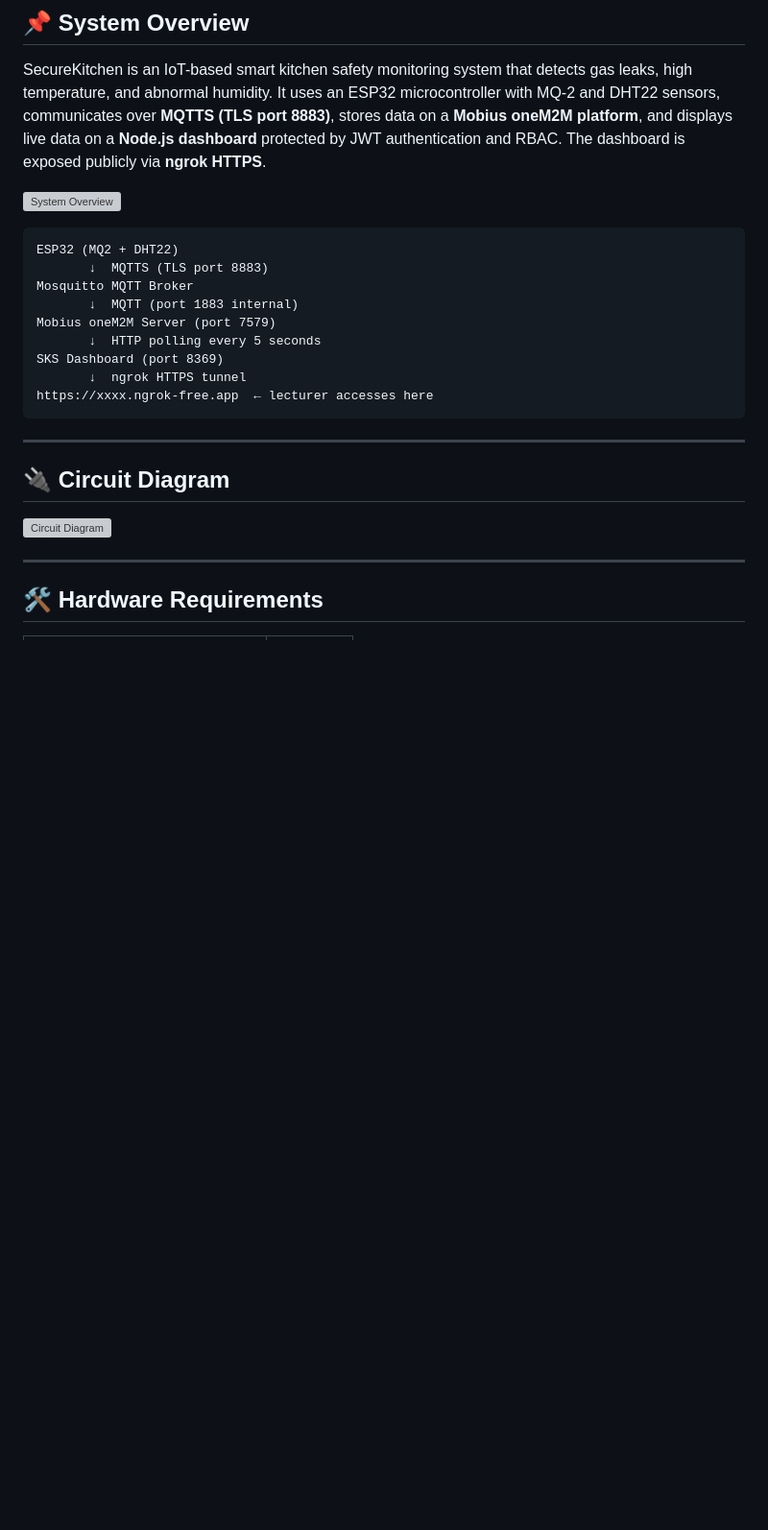
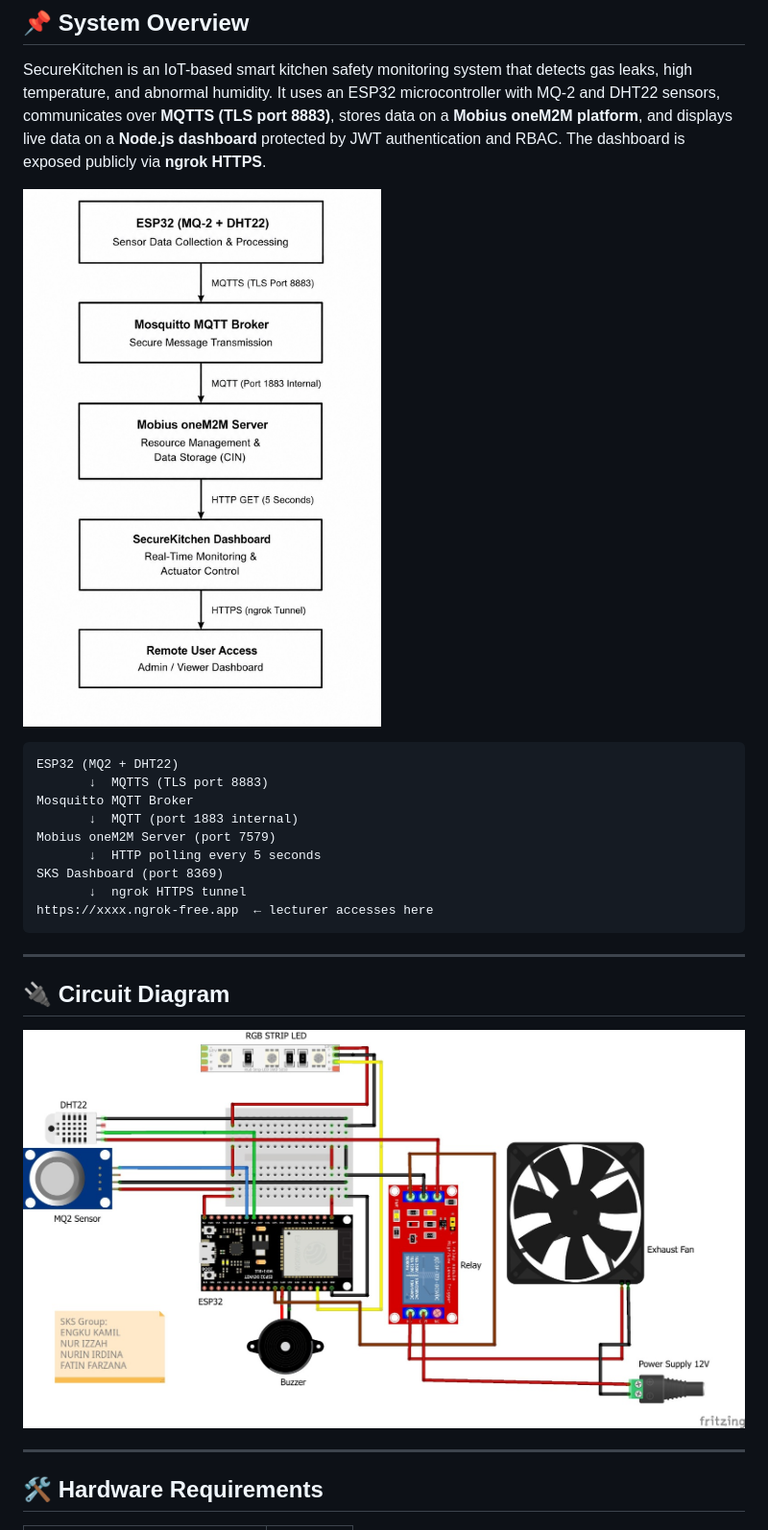
Before and after one commit to EngkuKamil02/Mar26_SKS-SecureKitchen-System, a Markdown page: README.md, the part around one of its changes. Shown at 96% size. Rendered like a GitHub page; blank space fills up the shorter version; grey boxes are pictures that could not be loaded.

````diff
--- a/README.md
+++ b/README.md
@@ -19,7 +19,7 @@
 
 SecureKitchen is an IoT-based smart kitchen safety monitoring system that detects gas leaks, high temperature, and abnormal humidity. It uses an ESP32 microcontroller with MQ-2 and DHT22 sensors, communicates over **MQTTS (TLS port 8883)**, stores data on a **Mobius oneM2M platform**, and displays live data on a **Node.js dashboard** protected by JWT authentication and RBAC. The dashboard is exposed publicly via **ngrok HTTPS**.
 
-![System Overview](screenshots/System_Overview.jpeg)
+![System Overview](screenshots/System%20Overview.jpeg)
 
 ```
 ESP32 (MQ2 + DHT22)
@@ -37,7 +37,7 @@ https://xxxx.ngrok-free.app  ← lecturer accesses here
 
 ## 🔌 Circuit Diagram
 
-![Circuit Diagram](screenshots/Circuit_diagram.jpeg)
+![Circuit Diagram](screenshots/Circuit%20diagram.jpeg)
 
 ---
 
````
Also changed, not shown: other parts of README.md (+5 -5 lines).
